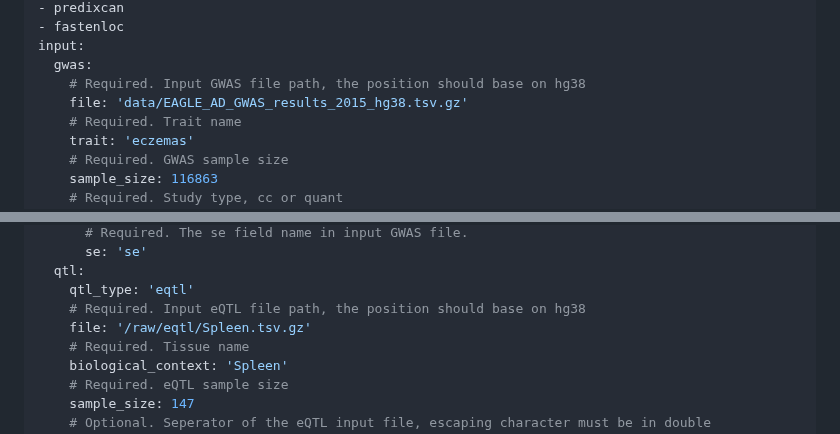
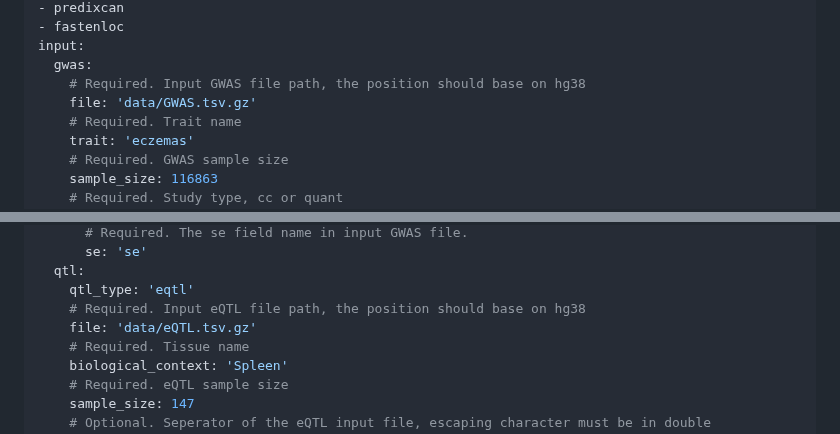
Before and after one commit to boxiangliulab/locuscompare2-standalone, a Markdown page: README.md, 2 parts joined by grey strips. GitHub-like rendering.

```diff
--- a/README.md
+++ b/README.md
@@ -104,7 +116,7 @@ tools:
 input:
   gwas:
     # Required. Input GWAS file path, the position should base on hg38
-    file: 'data/EAGLE_AD_GWAS_results_2015_hg38.tsv.gz'
+    file: 'data/GWAS.tsv.gz'
     # Required. Trait name
     trait: 'eczemas'
     # Required. GWAS sample size
@@ -146,7 +158,7 @@ input:
   qtl:
     qtl_type: 'eqtl'
     # Required. Input eQTL file path, the position should base on hg38
-    file: '/raw/eqtl/Spleen.tsv.gz'
+    file: 'data/eQTL.tsv.gz'
     # Required. Tissue name
     biological_context: 'Spleen'
     # Required. eQTL sample size
```
Also changed, not shown: other parts of README.md (+16 -4 lines).
